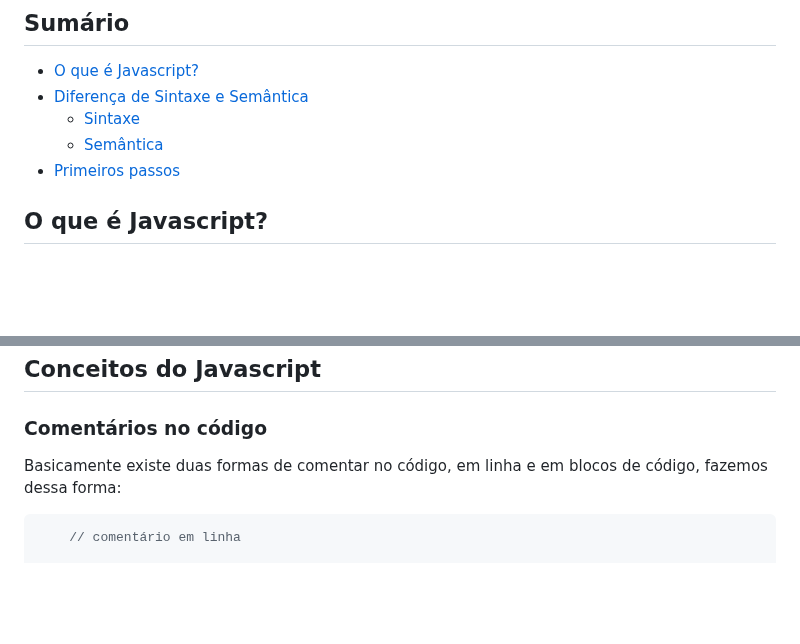
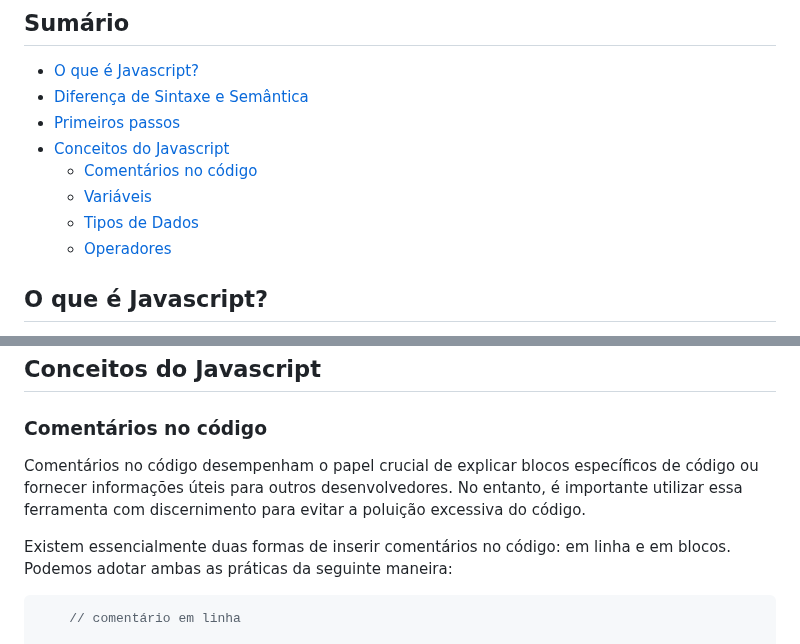
Before and after one commit to katiene-souza/programacao-introducao, a Markdown page: JS/README.md, 2 parts joined by grey strips. Rendered like a GitHub page; blank space fills up the shorter version.

````diff
--- a/JS/README.md
+++ b/JS/README.md
@@ -4,9 +4,12 @@
 
 - [O que é Javascript?](#o-que-é-javascript)
 - [Diferença de Sintaxe e Semântica](#diferença-de-sintaxe-e-semântica)
-   - [Sintaxe](#sintaxe)
-   - [Semântica](#semântica)
 - [Primeiros passos](#primeiros-passos)
+- [Conceitos do Javascript](#conceitos-do-javascript)
+     - [Comentários no código](#comentários-no-código)
+     - [Variáveis](#variáveis)
+     - [Tipos de Dados](#tipos-de-dados)
+     - [Operadores](#operadores)
 
 ## O que é Javascript?
 
@@ -49,7 +52,9 @@ Para utilizar o `Javascript` com `HTML`, precisamos referenciá-lo no arquivo `H
 
 ### Comentários no código
 
-Basicamente existe duas formas de comentar no código, em linha e em blocos de código, fazemos dessa forma:
+Comentários no código desempenham o papel crucial de explicar blocos específicos de código ou fornecer informações úteis para outros desenvolvedores. No entanto, é importante utilizar essa ferramenta com discernimento para evitar a poluição excessiva do código.
+
+Existem essencialmente duas formas de inserir comentários no código: em linha e em blocos. Podemos adotar ambas as práticas da seguinte maneira:
 
 ```Javascript
     // comentário em linha
````
Also changed, not shown: other parts of JS/README.md (+1 -0 lines).
